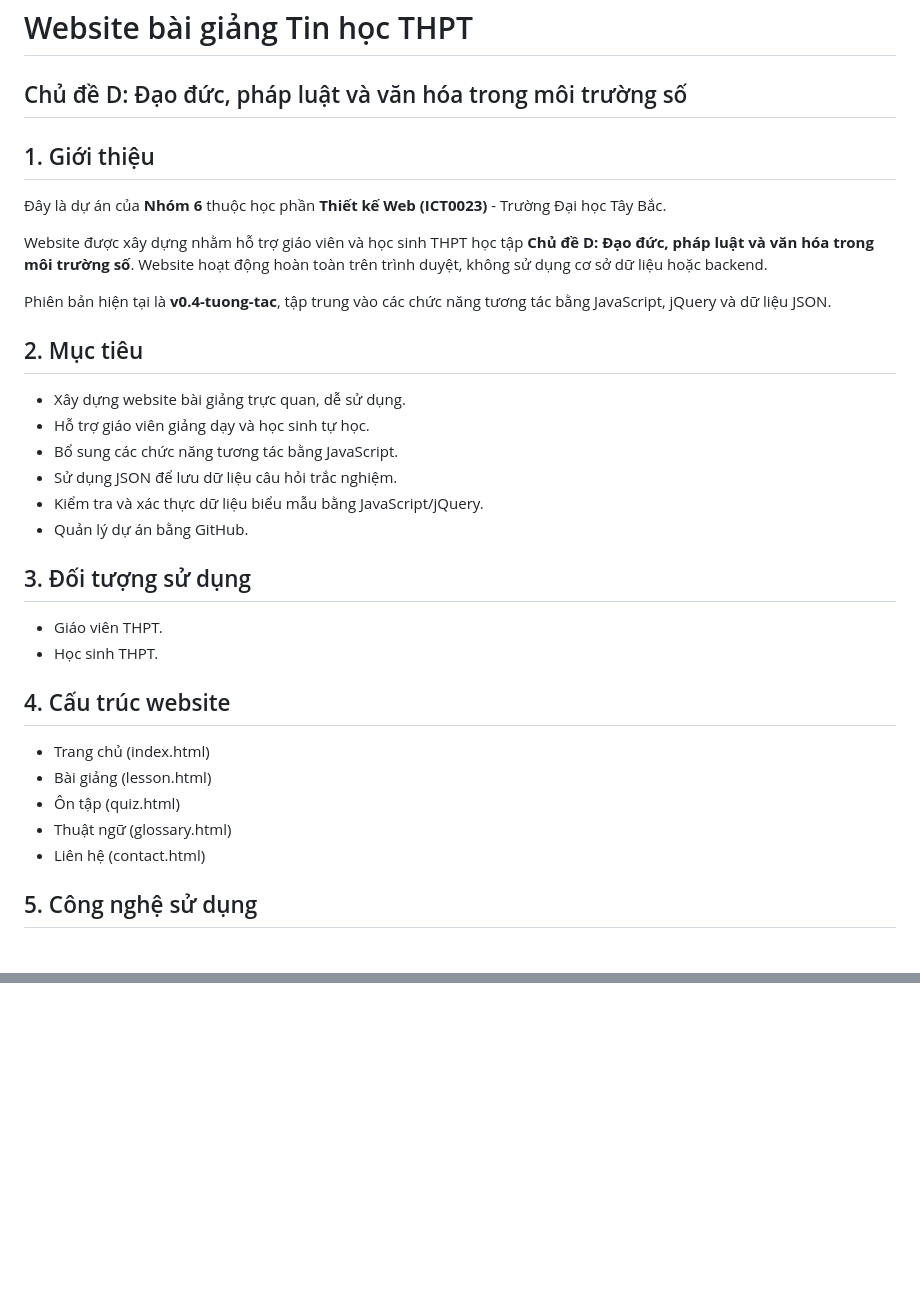
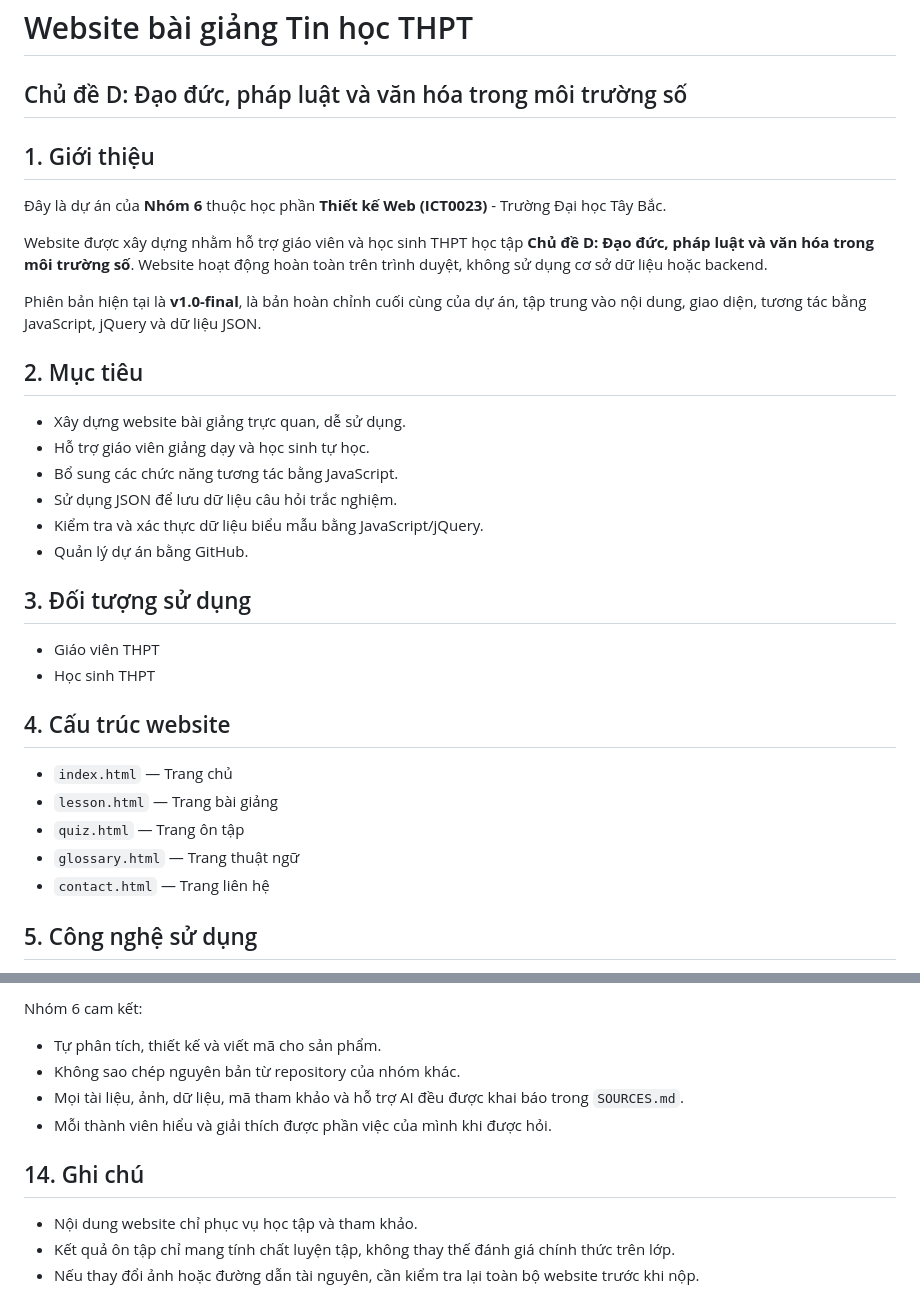
Before and after one commit to manhthiet49/ICT0023-K66-Nhom06-DigitalEthics, a Markdown page: readme.md, 2 parts joined by grey strips. GitHub-like rendering; blank space fills up the shorter version.

```diff
--- a/readme.md
+++ b/readme.md
@@ -3,7 +3,6 @@
 # Website bài giảng Tin học THPT
 
 ## Chủ đề D: Đạo đức, pháp luật và văn hóa trong môi trường số
-
 
 ## 1. Giới thiệu
 
@@ -11,8 +10,7 @@
 
 Website được xây dựng nhằm hỗ trợ giáo viên và học sinh THPT học tập **Chủ đề D: Đạo đức, pháp luật và văn hóa trong môi trường số**. Website hoạt động hoàn toàn trên trình duyệt, không sử dụng cơ sở dữ liệu hoặc backend.
 
-Phiên bản hiện tại là **v0.4-tuong-tac**, tập trung vào các chức năng tương tác bằng JavaScript, jQuery và dữ liệu JSON.
-
+Phiên bản hiện tại là **v1.0-final**, là bản hoàn chỉnh cuối cùng của dự án, tập trung vào nội dung, giao diện, tương tác bằng JavaScript, jQuery và dữ liệu JSON.
 
 ## 2. Mục tiêu
 
@@ -25,16 +23,16 @@ Phiên bản hiện tại là **v0.4-tuong-tac**, tập trung vào các chức n
 
 ## 3. Đối tượng sử dụng
 
-- Giáo viên THPT.
-- Học sinh THPT.
+- Giáo viên THPT
+- Học sinh THPT
 
 ## 4. Cấu trúc website
 
-- Trang chủ (index.html)
-- Bài giảng (lesson.html)
-- Ôn tập (quiz.html)
-- Thuật ngữ (glossary.html)
-- Liên hệ (contact.html)
+- `index.html` — Trang chủ
+- `lesson.html` — Trang bài giảng
+- `quiz.html` — Trang ôn tập
+- `glossary.html` — Trang thuật ngữ
+- `contact.html` — Trang liên hệ
 
 ## 5. Công nghệ sử dụng
 
@@ -117,0 +134,12 @@ https://manhthiet49.github.io/ICT0023-K66-Nhom06-DigitalEthics/
+Nhóm 6 cam kết:
+
+- Tự phân tích, thiết kế và viết mã cho sản phẩm.
+- Không sao chép nguyên bản từ repository của nhóm khác.
+- Mọi tài liệu, ảnh, dữ liệu, mã tham khảo và hỗ trợ AI đều được khai báo trong `SOURCES.md`.
+- Mỗi thành viên hiểu và giải thích được phần việc của mình khi được hỏi.
+
+## 14. Ghi chú
+
+- Nội dung website chỉ phục vụ học tập và tham khảo.
+- Kết quả ôn tập chỉ mang tính chất luyện tập, không thay thế đánh giá chính thức trên lớp.
+- Nếu thay đổi ảnh hoặc đường dẫn tài nguyên, cần kiểm tra lại toàn bộ website trước khi nộp.
```
Also changed, not shown: other parts of readme.md (+43 -25 lines).
